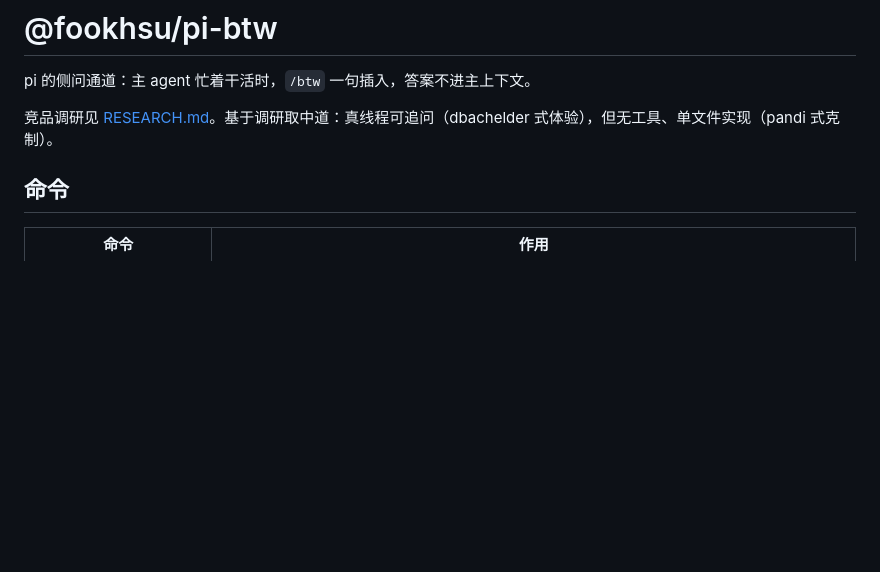
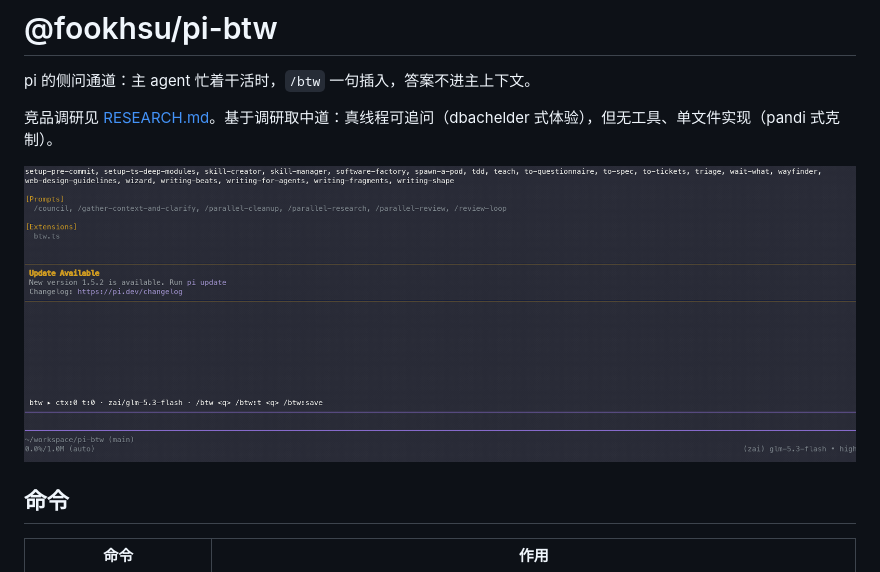
Before and after one commit to fookhsu/pi-btw, a Markdown page: README.md, the part around the change. Rendered like a GitHub page; pictures changed too: docs/btw.gif; blank space fills up the shorter version.

Commit message:
fix: re-encode demo GIF with ffmpeg (PIL delta-frame encoding rendered as mush in browsers); embed in README

```diff
--- a/README.md
+++ b/README.md
@@ -3,6 +3,8 @@
 pi 的侧问通道：主 agent 忙着干活时，`/btw` 一句插入，答案不进主上下文。
 
 竞品调研见 [RESEARCH.md](./RESEARCH.md)。基于调研取中道：真线程可追问（dbachelder 式体验），但无工具、单文件实现（pandi 式克制）。
+
+![btw demo](docs/btw.gif)
 
 ## 命令
 
```
